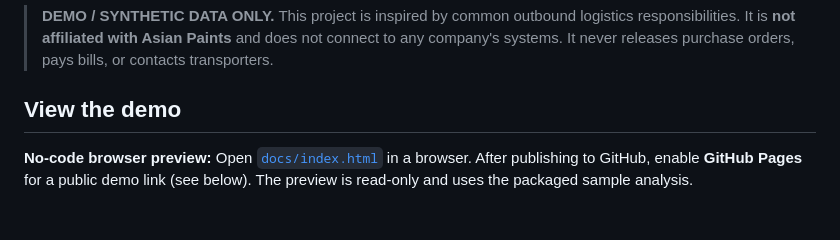
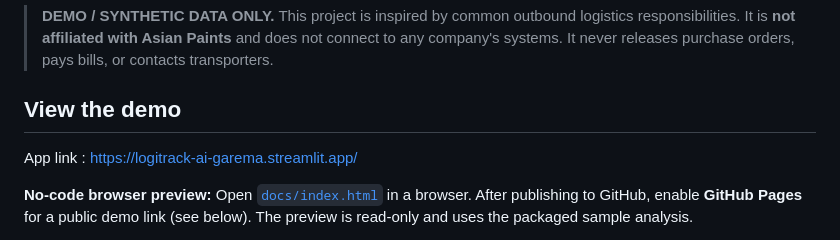
Before and after one commit to garema-ai/Logitrack-ai, a Markdown page: README.md, the part around the change. Rendered like a GitHub page; blank space fills up the shorter version.

Commit message:
Update README with demo app link and details
Added app link and clarified demo details in README.

```diff
--- a/README.md
+++ b/README.md
@@ -6,6 +6,7 @@
 > **DEMO / SYNTHETIC DATA ONLY.** This project is inspired by common outbound logistics responsibilities. It is **not affiliated with Asian Paints** and does not connect to any company's systems. It never releases purchase orders, pays bills, or contacts transporters.
 
 ## View the demo
+App link : https://logitrack-ai-garema.streamlit.app/
 
 **No-code browser preview:** Open [`docs/index.html`](docs/index.html) in a browser. After publishing to GitHub, enable **GitHub Pages** for a public demo link (see below). The preview is read-only and uses the packaged sample analysis.
 
```
